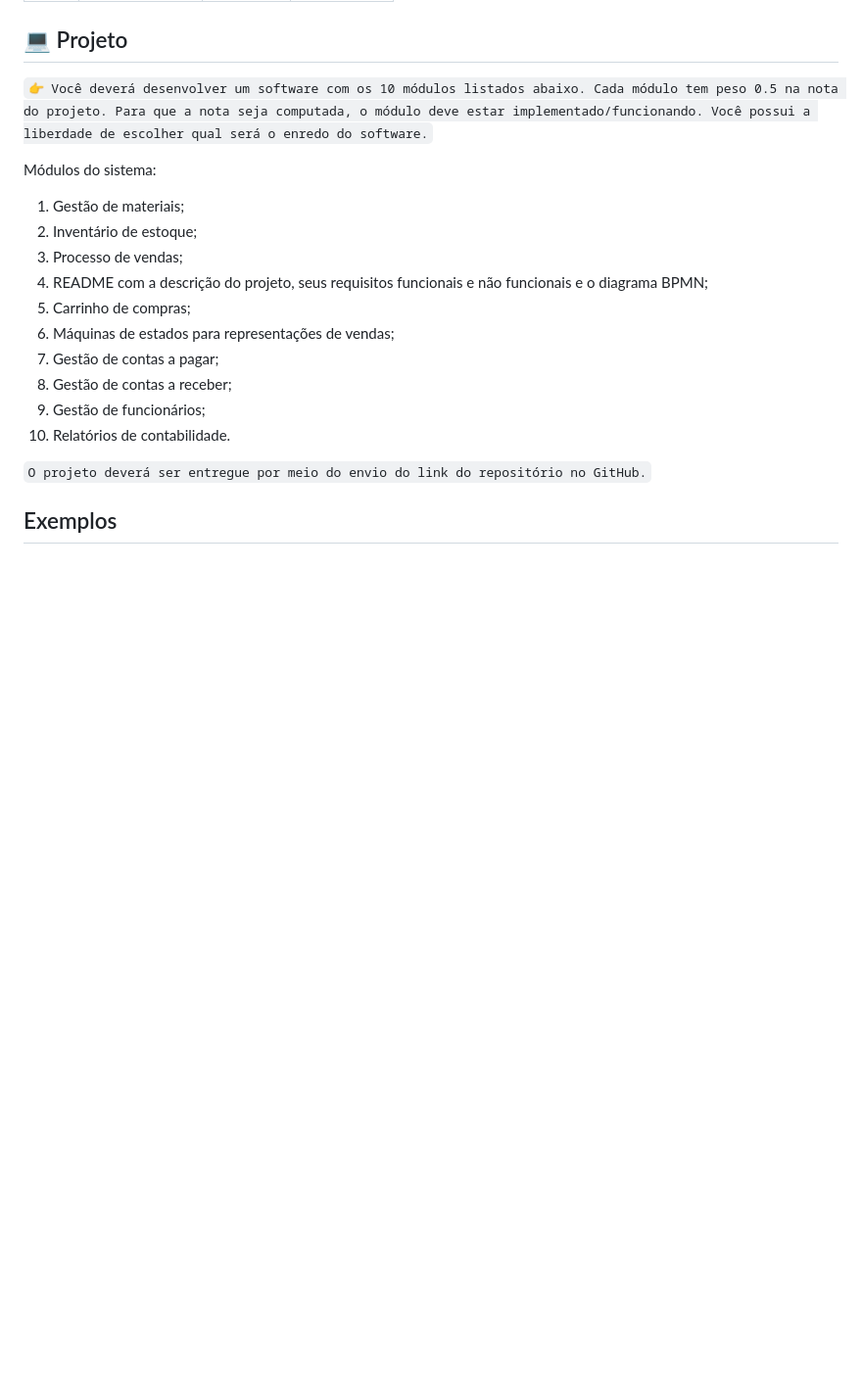
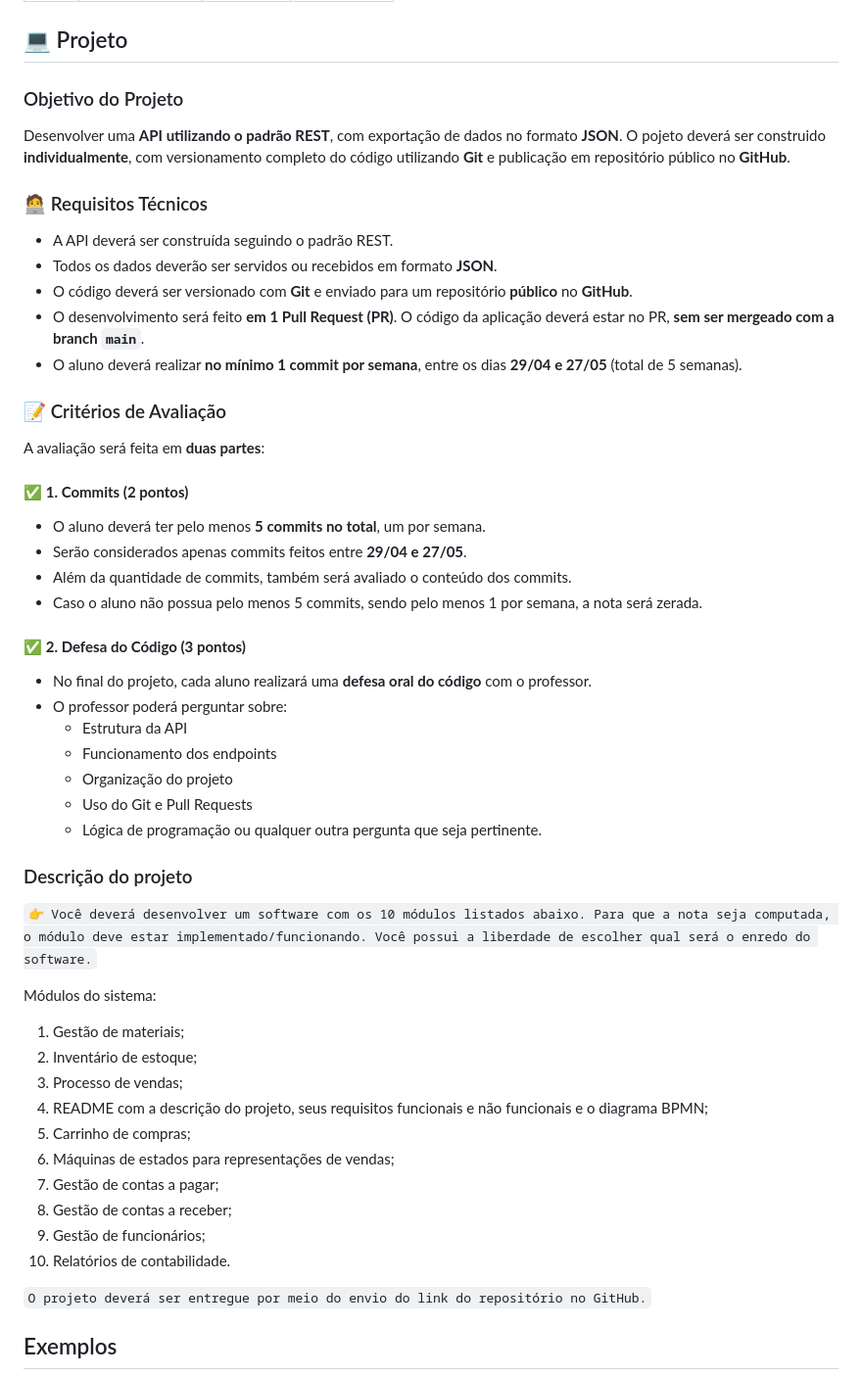
Before and after one commit to oguscaetano/sistemas-corporativos-2025-1, a Markdown page: README.md, the part around the change. Shown at 98% size. Drawn GitHub-style; blank space fills up the shorter version.

```diff
--- a/README.md
+++ b/README.md
@@ -14,7 +14,36 @@ SUB | 01/07/25 | Prova | Substitutiva
 
 ## 💻 Projeto
 
-`👉 Você deverá desenvolver um software com os 10 módulos listados abaixo. Cada módulo tem peso 0.5 na nota do projeto. Para que a nota seja computada, o módulo deve estar implementado/funcionando. Você possui a liberdade de escolher qual será o enredo do software.`
+### Objetivo do Projeto
+Desenvolver uma **API utilizando o padrão REST**, com exportação de dados no formato **JSON**. O pojeto deverá ser construido **individualmente**, com versionamento completo do código utilizando **Git** e publicação em repositório público no **GitHub**.
+
+### 🧑‍💻 Requisitos Técnicos
+- A API deverá ser construída seguindo o padrão REST.
+- Todos os dados deverão ser servidos ou recebidos em formato **JSON**.
+- O código deverá ser versionado com **Git** e enviado para um repositório **público** no **GitHub**.
+- O desenvolvimento será feito **em 1 Pull Request (PR)**. O código da aplicação deverá estar no PR, **sem ser mergeado com a branch `main`**.
+- O aluno deverá realizar **no mínimo 1 commit por semana**, entre os dias **29/04 e 27/05** (total de 5 semanas).
+
+### 📝 Critérios de Avaliação
+A avaliação será feita em **duas partes**:
+
+#### ✅ **1. Commits (2 pontos)**
+- O aluno deverá ter pelo menos **5 commits no total**, um por semana.
+- Serão considerados apenas commits feitos entre **29/04 e 27/05**.
+- Além da quantidade de commits, também será avaliado o conteúdo dos commits.
+- Caso o aluno não possua pelo menos 5 commits, sendo pelo menos 1 por semana, a nota será zerada.
+
+#### ✅ **2. Defesa do Código (3 pontos)**
+- No final do projeto, cada aluno realizará uma **defesa oral do código** com o professor.
+- O professor poderá perguntar sobre:
+  - Estrutura da API
+  - Funcionamento dos endpoints
+  - Organização do projeto
+  - Uso do Git e Pull Requests
+  - Lógica de programação ou qualquer outra pergunta que seja pertinente.
+
+### Descrição do projeto
+`👉 Você deverá desenvolver um software com os 10 módulos listados abaixo. Para que a nota seja computada, o módulo deve estar implementado/funcionando. Você possui a liberdade de escolher qual será o enredo do software.`
 
 Módulos do sistema:
 
```
